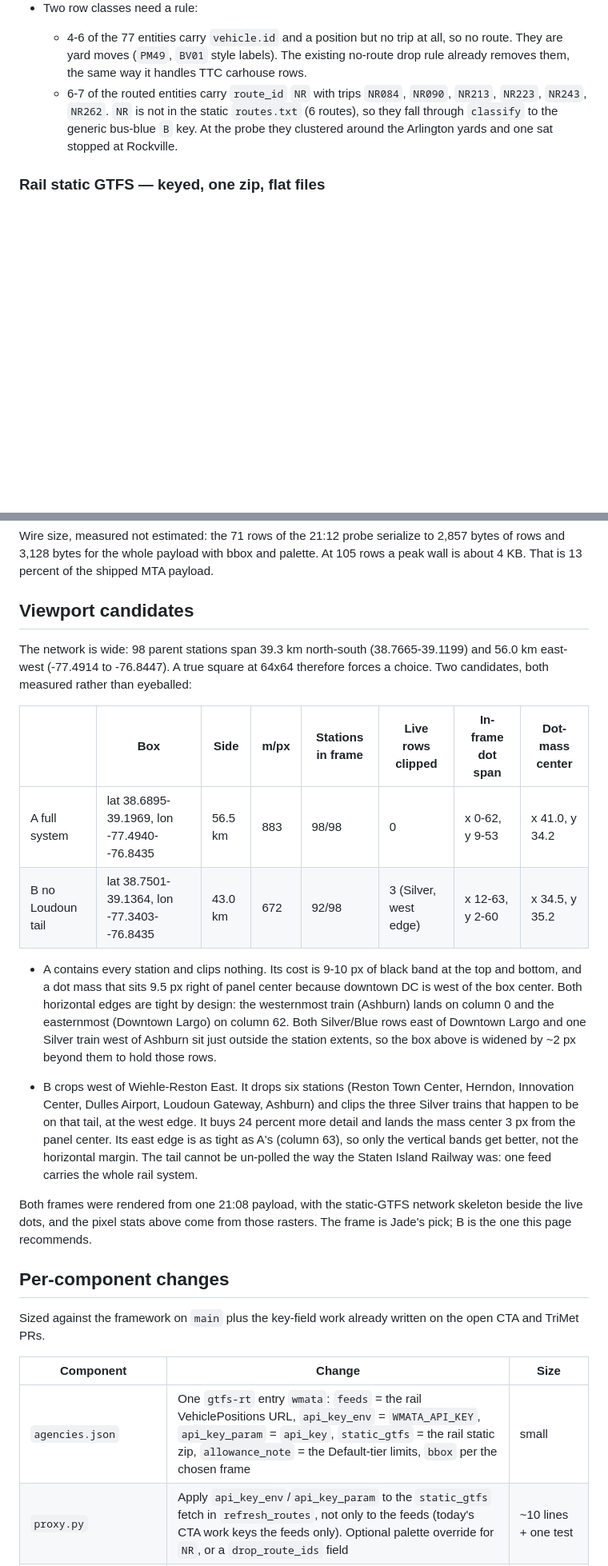
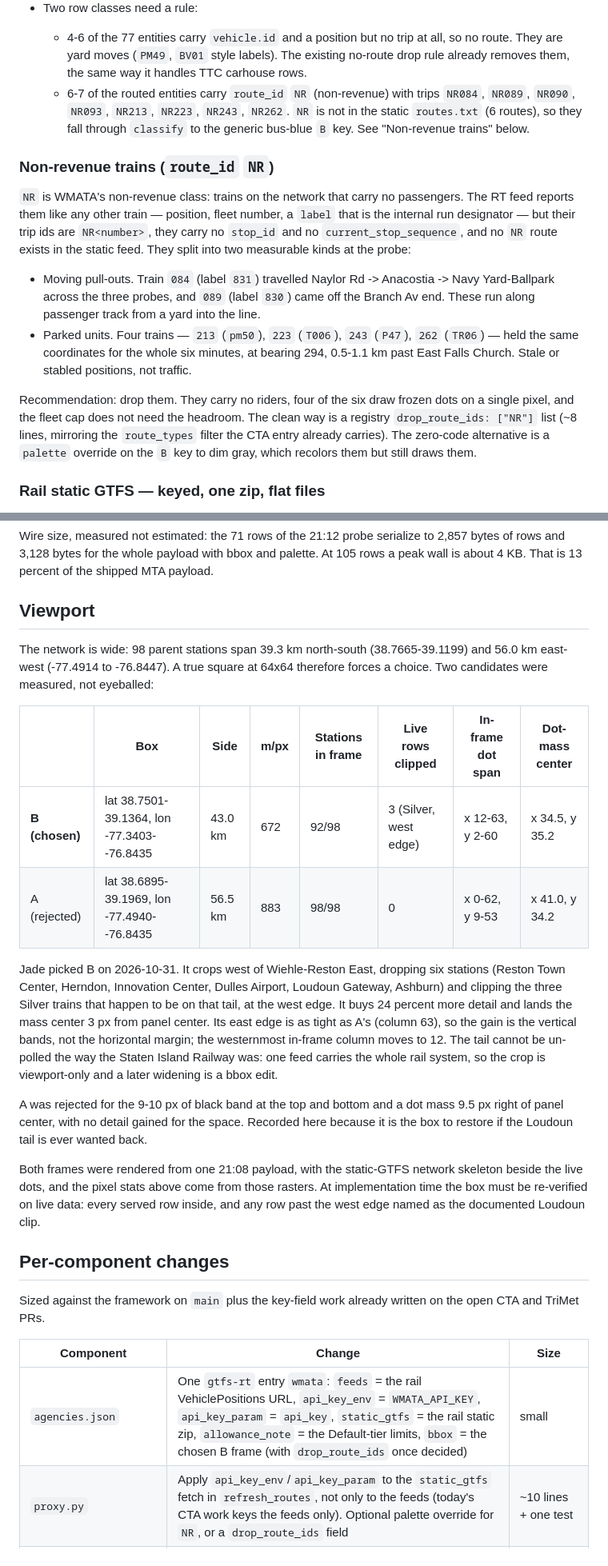
Before and after one commit to wokhouse/open-transit-wall, a Markdown page: docs/wmata-feasibility.md, 2 parts joined by grey strips. Shown at 80% size. Rendered like a GitHub page; blank space fills up the shorter version.

Commit message:
Docs: WMATA viewport B chosen; measure the non-revenue NR trains
Jade picked the 43.0 km frame (672 m/px, 92/98 stations). The NR class is
split by measurement: moving pull-outs along passenger track and four
parked units holding one coordinate for six minutes. Recommend a
drop_route_ids registry field.

```diff
--- a/docs/wmata-feasibility.md
+++ b/docs/wmata-feasibility.md
@@ -75,11 +75,36 @@ terms section 4). A developer key is required for anything but testing.
     at all, so no route. They are yard moves (`PM49`, `BV01` style
     labels). The existing no-route drop rule already removes them, the
     same way it handles TTC carhouse rows.
-  - 6-7 of the routed entities carry `route_id` `NR` with trips `NR084`,
-    `NR090`, `NR213`, `NR223`, `NR243`, `NR262`. `NR` is not in the
-    static `routes.txt` (6 routes), so they fall through `classify` to
-    the generic bus-blue `B` key. At the probe they clustered around the
-    Arlington yards and one sat stopped at Rockville.
+  - 6-7 of the routed entities carry `route_id` `NR` (non-revenue) with
+    trips `NR084`, `NR089`, `NR090`, `NR093`, `NR213`, `NR223`, `NR243`,
+    `NR262`. `NR` is not in the static `routes.txt` (6 routes), so they
+    fall through `classify` to the generic bus-blue `B` key. See
+    "Non-revenue trains" below.
+
+### Non-revenue trains (`route_id` `NR`)
+
+`NR` is WMATA's non-revenue class: trains on the network that carry no
+passengers. The RT feed reports them like any other train — position,
+fleet number, a `label` that is the internal run designator — but their
+trip ids are `NR<number>`, they carry no `stop_id` and no
+`current_stop_sequence`, and no `NR` route exists in the static feed.
+They split into two measurable kinds at the probe:
+
+- Moving pull-outs. Train `084` (label `831`) travelled Naylor Rd ->
+  Anacostia -> Navy Yard-Ballpark across the three probes, and `089`
+  (label `830`) came off the Branch Av end. These run along passenger
+  track from a yard into the line.
+- Parked units. Four trains — `213` (`pm50`), `223` (`T006`), `243`
+  (`P47`), `262` (`TR06`) — held the same coordinates for the whole six
+  minutes, at bearing 294, 0.5-1.1 km past East Falls Church. Stale or
+  stabled positions, not traffic.
+
+Recommendation: drop them. They carry no riders, four of the six draw
+frozen dots on a single pixel, and the fleet cap does not need the
+headroom. The clean way is a registry `drop_route_ids: ["NR"]` list
+(~8 lines, mirroring the `route_types` filter the CTA entry already
+carries). The zero-code alternative is a `palette` override on the `B`
+key to dim gray, which recolors them but still draws them.
 
 ### Rail static GTFS — keyed, one zip, flat files
 
@@ -133,40 +158,39 @@ serialize to 2,857 bytes of rows and 3,128 bytes for the whole payload
 with bbox and palette. At 105 rows a peak wall is about 4 KB. That is
 13 percent of the shipped MTA payload.
 
-## Viewport candidates
+## Viewport
 
 The network is wide: 98 parent stations span 39.3 km north-south
 (38.7665-39.1199) and 56.0 km east-west (-77.4914 to -76.8447). A true
-square at 64x64 therefore forces a choice. Two candidates, both
-measured rather than eyeballed:
+square at 64x64 therefore forces a choice. Two candidates were
+measured, not eyeballed:
 
 | | Box | Side | m/px | Stations in frame | Live rows clipped | In-frame dot span | Dot-mass center |
 |---|---|---|---|---|---|---|---|
-| A full system | lat 38.6895-39.1969, lon -77.4940--76.8435 | 56.5 km | 883 | 98/98 | 0 | x 0-62, y 9-53 | x 41.0, y 34.2 |
-| B no Loudoun tail | lat 38.7501-39.1364, lon -77.3403--76.8435 | 43.0 km | 672 | 92/98 | 3 (Silver, west edge) | x 12-63, y 2-60 | x 34.5, y 35.2 |
+| **B (chosen)** | lat 38.7501-39.1364, lon -77.3403--76.8435 | 43.0 km | 672 | 92/98 | 3 (Silver, west edge) | x 12-63, y 2-60 | x 34.5, y 35.2 |
+| A (rejected) | lat 38.6895-39.1969, lon -77.4940--76.8435 | 56.5 km | 883 | 98/98 | 0 | x 0-62, y 9-53 | x 41.0, y 34.2 |
 
-- A contains every station and clips nothing. Its cost is 9-10 px of
-  black band at the top and bottom, and a dot mass that sits 9.5 px
-  right of panel center because downtown DC is west of the box center.
-  Both horizontal edges are tight by design: the westernmost train
-  (Ashburn) lands on column 0 and the easternmost (Downtown Largo) on
-  column 62. Both Silver/Blue rows east of Downtown Largo and one Silver
-  train west of Ashburn sit just outside the station extents, so the box
-  above is widened by ~2 px beyond them to hold those rows.
+Jade picked B on 2026-10-31. It crops west of Wiehle-Reston East,
+dropping six stations (Reston Town Center, Herndon, Innovation Center,
+Dulles Airport, Loudoun Gateway, Ashburn) and clipping the three Silver
+trains that happen to be on that tail, at the west edge. It buys 24
+percent more detail and lands the mass center 3 px from panel center.
+Its east edge is as tight as A's (column 63), so the gain is the
+vertical bands, not the horizontal margin; the westernmost in-frame
+column moves to 12. The tail cannot be un-polled the way the Staten
+Island Railway was: one feed carries the whole rail system, so the
+crop is viewport-only and a later widening is a bbox edit.
 
-- B crops west of Wiehle-Reston East. It drops six stations (Reston Town
-  Center, Herndon, Innovation Center, Dulles Airport, Loudoun Gateway,
-  Ashburn) and clips the three Silver trains that happen to be on that
-  tail, at the west edge. It buys 24 percent more detail and lands the
-  mass center 3 px from the panel center. Its east edge is as tight as
-  A's (column 63), so only the vertical bands get better, not the
-  horizontal margin. The tail cannot be un-polled the way the Staten
-  Island Railway was: one feed carries the whole rail system.
+A was rejected for the 9-10 px of black band at the top and bottom and
+a dot mass 9.5 px right of panel center, with no detail gained for the
+space. Recorded here because it is the box to restore if the Loudoun
+tail is ever wanted back.
 
 Both frames were rendered from one 21:08 payload, with the static-GTFS
 network skeleton beside the live dots, and the pixel stats above come
-from those rasters. The frame is Jade's pick; B is the one this page
-recommends.
+from those rasters. At implementation time the box must be re-verified
+on live data: every served row inside, and any row past the west edge
+named as the documented Loudoun clip.
 
 ## Per-component changes
 
@@ -175,7 +199,7 @@ written on the open CTA and TriMet PRs.
 
 | Component | Change | Size |
 |---|---|---|
-| `agencies.json` | One `gtfs-rt` entry `wmata`: `feeds` = the rail VehiclePositions URL, `api_key_env` = `WMATA_API_KEY`, `api_key_param` = `api_key`, `static_gtfs` = the rail static zip, `allowance_note` = the Default-tier limits, `bbox` per the chosen frame | small |
+| `agencies.json` | One `gtfs-rt` entry `wmata`: `feeds` = the rail VehiclePositions URL, `api_key_env` = `WMATA_API_KEY`, `api_key_param` = `api_key`, `static_gtfs` = the rail static zip, `allowance_note` = the Default-tier limits, `bbox` = the chosen B frame (with `drop_route_ids` once decided) | small |
 | `proxy.py` | Apply `api_key_env`/`api_key_param` to the `static_gtfs` fetch in `refresh_routes`, not only to the feeds (today's CTA work keys the feeds only). Optional palette override for `NR`, or a `drop_route_ids` field | ~10 lines + one test |
 | `server/.env.example` | `WMATA_API_KEY` line and its role | trivial |
 | `gtfs_rt.py` | None. Position-first and `vehicle.id`-first already shipped with Metro Transit | none |
```
Also changed, not shown: other parts of docs/wmata-feasibility.md (+9 -8 lines).
